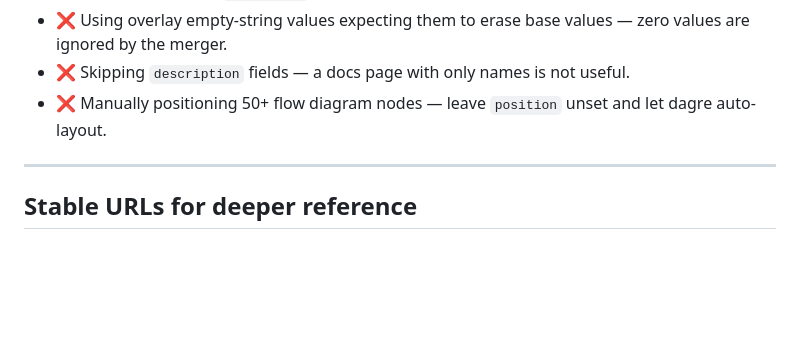
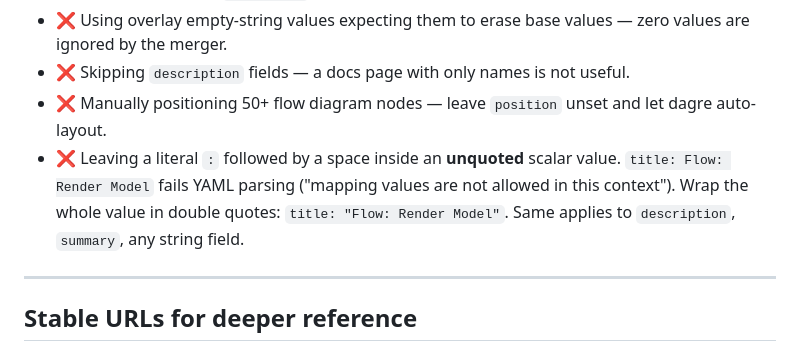
Before and after one commit to go-routine-id/go-docs-generator, a Markdown page: AGENTS.md, the part around the change. GitHub-like rendering; blank space fills up the shorter version.

Commit message:
docs(agents): flag unquoted-colon YAML pitfall
Hit this in the wild — AI-generated title 'Flow: Render X' parsed as
nested mapping. Adding to anti-patterns so next agent quotes from
the start.

```diff
--- a/AGENTS.md
+++ b/AGENTS.md
@@ -378,6 +378,7 @@ If the binary is unavailable, you can still validate structurally against the JS
 - ❌ Using overlay empty-string values expecting them to erase base values — zero values are ignored by the merger.
 - ❌ Skipping `description` fields — a docs page with only names is not useful.
 - ❌ Manually positioning 50+ flow diagram nodes — leave `position` unset and let dagre auto-layout.
+- ❌ Leaving a literal `:` followed by a space inside an **unquoted** scalar value. `title: Flow: Render Model` fails YAML parsing ("mapping values are not allowed in this context"). Wrap the whole value in double quotes: `title: "Flow: Render Model"`. Same applies to `description`, `summary`, any string field.
 
 ---
 
```
Also changed, not shown: cmd/server/agents.md (+1 -0 lines).
